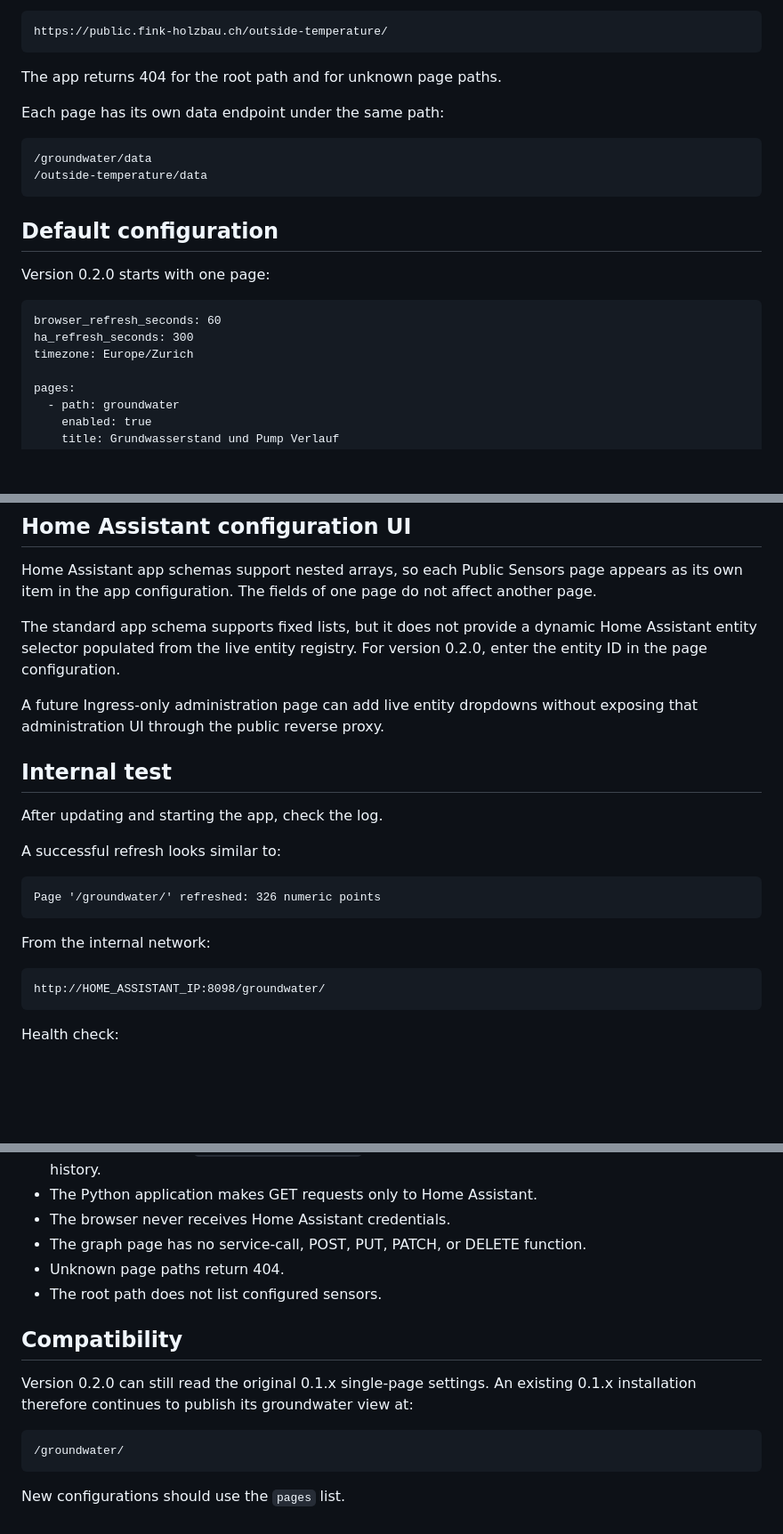
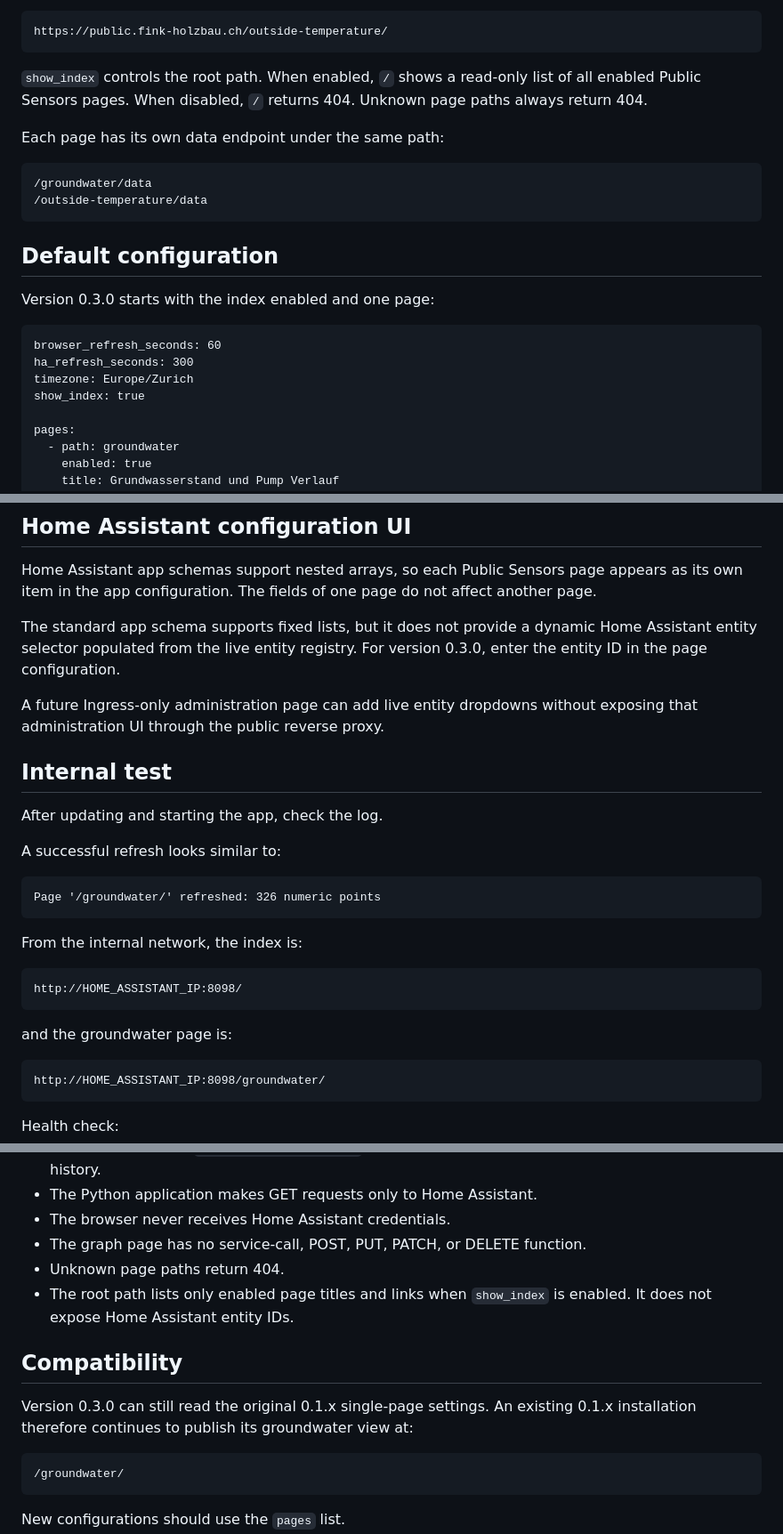
Before and after one commit to ErnstFinkAG/ha_add-ons, a Markdown page: public_sensors/DOCS.md, 3 parts joined by grey strips. Shown at 89% size. Drawn GitHub-style; blank space fills up the shorter version.

Commit message:
Document optional Public Sensors index page

```diff
--- a/public_sensors/DOCS.md
+++ b/public_sensors/DOCS.md
@@ -28,7 +28,7 @@ would be:
 
     https://public.fink-holzbau.ch/outside-temperature/
 
-The app returns 404 for the root path and for unknown page paths.
+`show_index` controls the root path. When enabled, `/` shows a read-only list of all enabled Public Sensors pages. When disabled, `/` returns 404. Unknown page paths always return 404.
 
 Each page has its own data endpoint under the same path:
 
@@ -37,11 +37,12 @@ Each page has its own data endpoint under the same path:
 
 ## Default configuration
 
-Version 0.2.0 starts with one page:
+Version 0.3.0 starts with the index enabled and one page:
 
     browser_refresh_seconds: 60
     ha_refresh_seconds: 300
     timezone: Europe/Zurich
+    show_index: true
 
     pages:
       - path: groundwater
@@ -176,7 +181,7 @@ Text shown at the threshold line.
 
 Home Assistant app schemas support nested arrays, so each Public Sensors page appears as its own item in the app configuration. The fields of one page do not affect another page.
 
-The standard app schema supports fixed lists, but it does not provide a dynamic Home Assistant entity selector populated from the live entity registry. For version 0.2.0, enter the entity ID in the page configuration.
+The standard app schema supports fixed lists, but it does not provide a dynamic Home Assistant entity selector populated from the live entity registry. For version 0.3.0, enter the entity ID in the page configuration.
 
 A future Ingress-only administration page can add live entity dropdowns without exposing that administration UI through the public reverse proxy.
 
@@ -188,7 +193,11 @@ A successful refresh looks similar to:
 
     Page '/groundwater/' refreshed: 326 numeric points
 
-From the internal network:
+From the internal network, the index is:
+
+    http://HOME_ASSISTANT_IP:8098/
+
+and the groundwater page is:
 
     http://HOME_ASSISTANT_IP:8098/groundwater/
 
@@ -270,11 +279,11 @@ If different viewers must have access to different pages, put `auth_basic` insid
 - The browser never receives Home Assistant credentials.
 - The graph page has no service-call, POST, PUT, PATCH, or DELETE function.
 - Unknown page paths return 404.
-- The root path does not list configured sensors.
+- The root path lists only enabled page titles and links when `show_index` is enabled. It does not expose Home Assistant entity IDs.
 
 ## Compatibility
 
-Version 0.2.0 can still read the original 0.1.x single-page settings. An existing 0.1.x installation therefore continues to publish its groundwater view at:
+Version 0.3.0 can still read the original 0.1.x single-page settings. An existing 0.1.x installation therefore continues to publish its groundwater view at:
 
     /groundwater/
 
```
Also changed, not shown: other parts of public_sensors/DOCS.md (+5 -1 lines).
